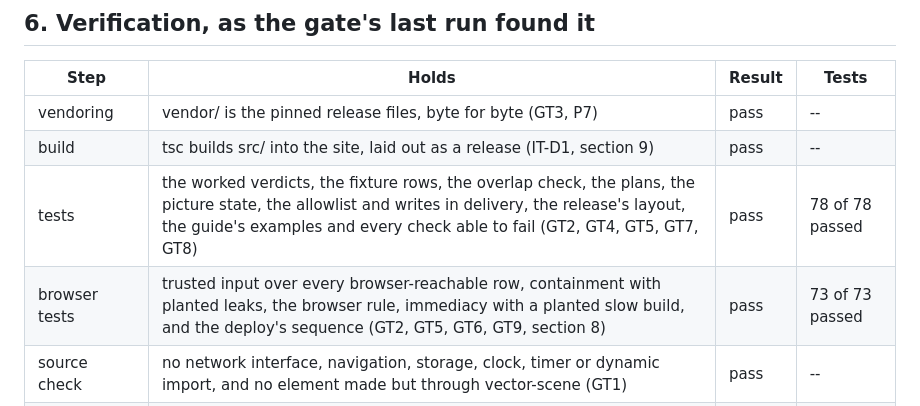
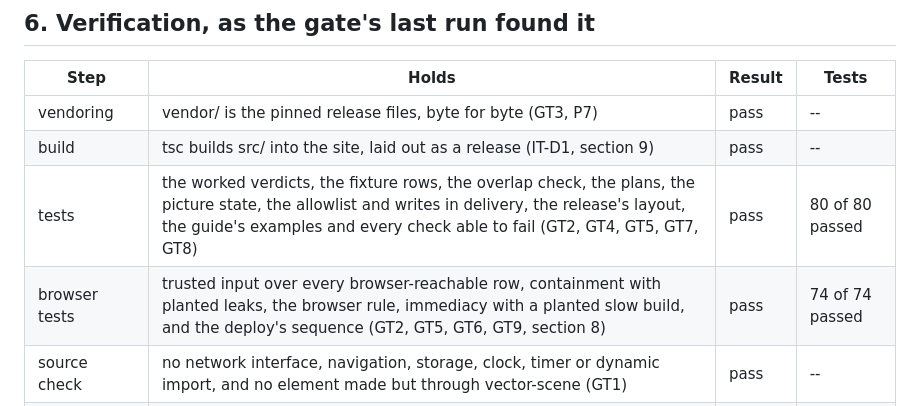
Before and after one commit to apnex/input-tester, a Markdown page: docs/ARCHITECTURE.md, the part around the change. Drawn GitHub-style.

Commit message:
docs/ARCHITECTURE.md derived from the gate run on the refused-opening tests: 154 tests

```diff
--- a/docs/ARCHITECTURE.md
+++ b/docs/ARCHITECTURE.md
@@ -154,8 +154,8 @@ What no page can know, shown always:
 |---|---|---|---|
 | vendoring | vendor/ is the pinned release files, byte for byte (GT3, P7) | pass | -- |
 | build | tsc builds src/ into the site, laid out as a release (IT-D1, section 9) | pass | -- |
-| tests | the worked verdicts, the fixture rows, the overlap check, the plans, the picture state, the allowlist and writes in delivery, the release's layout, the guide's examples and every check able to fail (GT2, GT4, GT5, GT7, GT8) | pass | 78 of 78 passed |
-| browser tests | trusted input over every browser-reachable row, containment with planted leaks, the browser rule, immediacy with a planted slow build, and the deploy's sequence (GT2, GT5, GT6, GT9, section 8) | pass | 73 of 73 passed |
+| tests | the worked verdicts, the fixture rows, the overlap check, the plans, the picture state, the allowlist and writes in delivery, the release's layout, the guide's examples and every check able to fail (GT2, GT4, GT5, GT7, GT8) | pass | 80 of 80 passed |
+| browser tests | trusted input over every browser-reachable row, containment with planted leaks, the browser rule, immediacy with a planted slow build, and the deploy's sequence (GT2, GT5, GT6, GT9, section 8) | pass | 74 of 74 passed |
 | source check | no network interface, navigation, storage, clock, timer or dynamic import, and no element made but through vector-scene (GT1) | pass | -- |
 | vocabulary check | no word of another application in the tester's own words (GT7, P8) | pass | -- |
 | backlog check | no workaround open while its retiring release is installed; every deferral with a revival trigger (GT4) | pass | -- |
```
